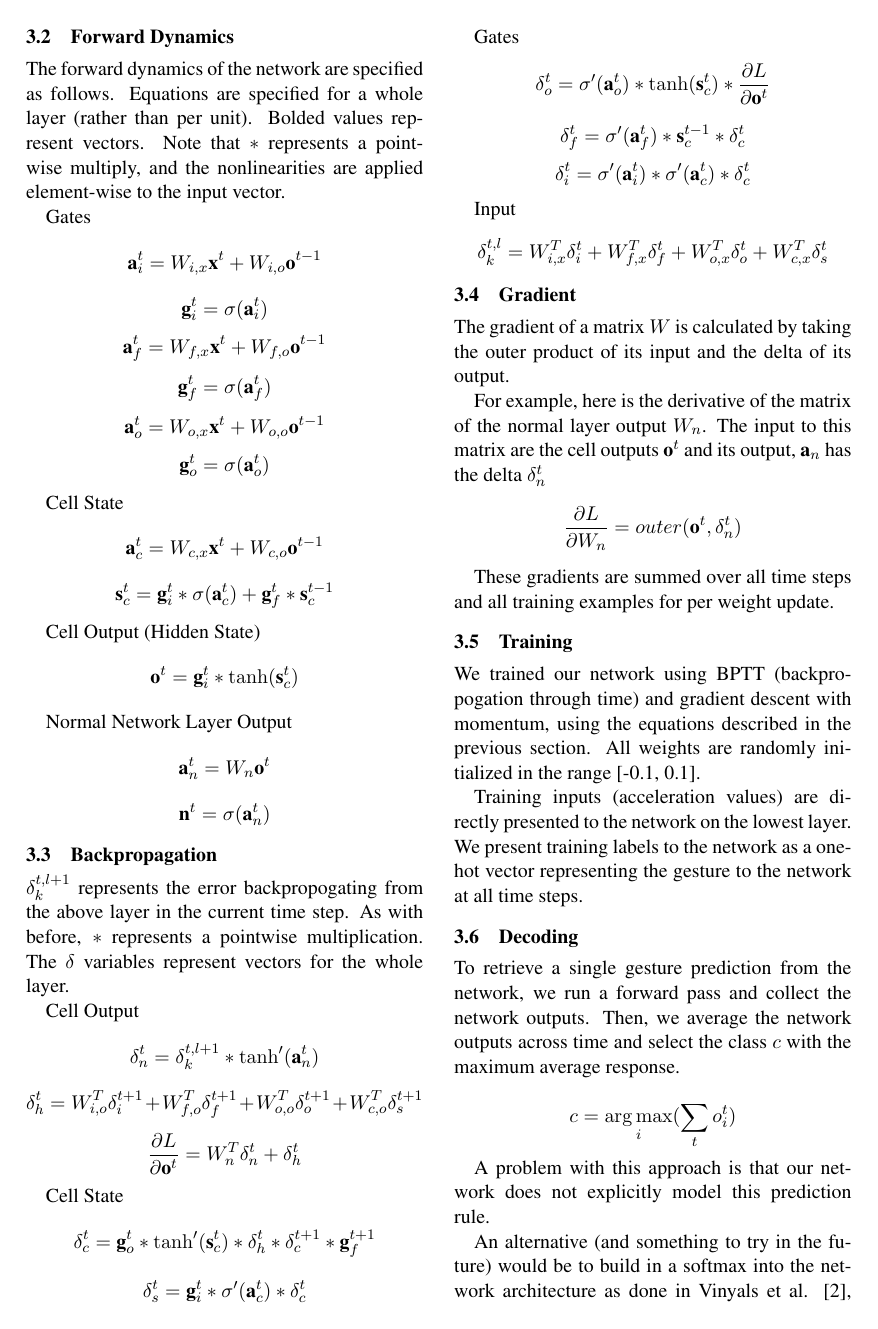
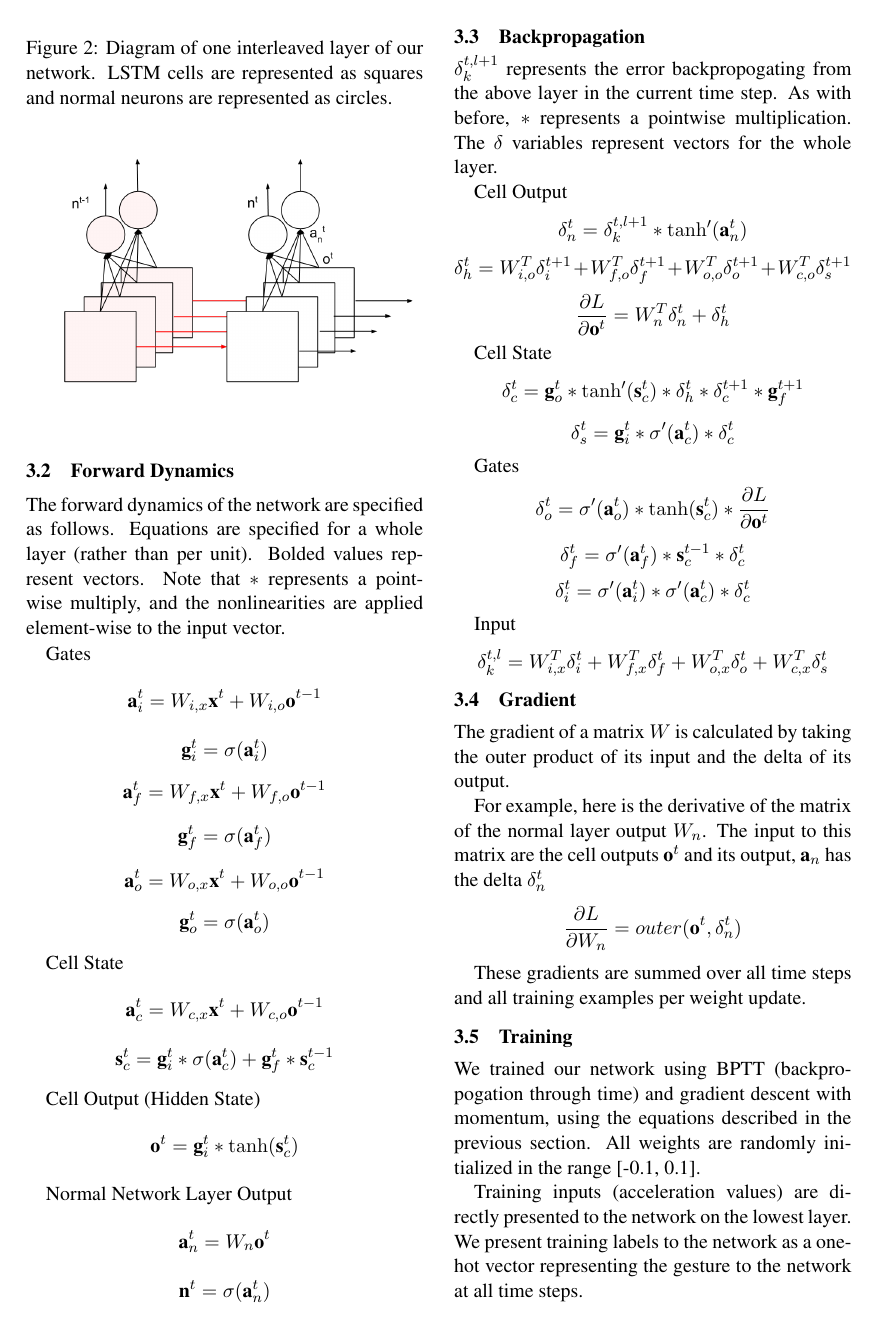
Before and after one commit to justinjfu/vs265_lstm, a LaTeX paper (paper/paper.tex): page 2 of 3. Compiled offline with pdfLaTeX.

Commit message:
Add network image

```diff
--- a/paper/paper.tex
+++ b/paper/paper.tex
@@ -80,6 +80,14 @@ peephole connections that connect the internal cell state to these gates
 We then interleave layers of LSTM units with
 normal network layers to create a multilayer network.
 
+\begin{figure}[ht]
+\caption{Diagram of one interleaved layer of our network. LSTM
+cells are represented as squares and normal neurons are represented
+as circles.}
+  \centering
+    \includegraphics[width=0.5\textwidth]{lstm_network}
+\end{figure}
+
 \subsection{Equations}
 
 We used squared error as our objective function. \(O\) is the network
@@ -156,7 +164,7 @@ its output, \(\textbf{a}_{n}\) has the delta \(\delta_{n}^{t}\)
 \[ \frac{\partial L}{\partial W_{n}} = outer(\textbf{o}^{t}, \delta_{n}^{t} ) \]
 
 These gradients are summed over all time steps and
-all training examples for per weight update.
+all training examples per weight update.
 
 \subsection{Training}
 
```
Also changed, not shown: paper/lstm_network.png (added), paper/paper.pdf, paper/paper.tex (3 more changed lines).
